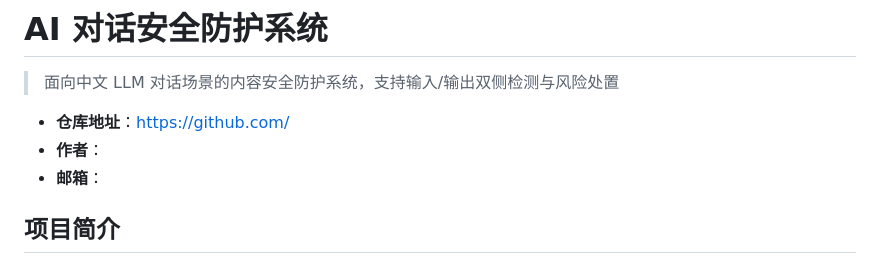
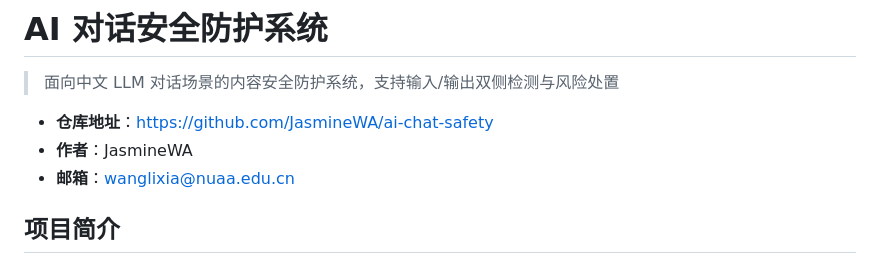
Before and after one commit to JasmineWA/ai-chat-safety, a Markdown page: README.md, the part around the change. Drawn GitHub-style.

Commit message:
Initial commit

```diff
--- a/README.md
+++ b/README.md
@@ -2,9 +2,9 @@
 
 > 面向中文 LLM 对话场景的内容安全防护系统，支持输入/输出双侧检测与风险处置
 
-- **仓库地址**：https://github.com/
-- **作者**：
-- **邮箱**：
+- **仓库地址**：https://github.com/JasmineWA/ai-chat-safety
+- **作者**：JasmineWA
+- **邮箱**：wanglixia@nuaa.edu.cn
 
 ## 项目简介
 
```
